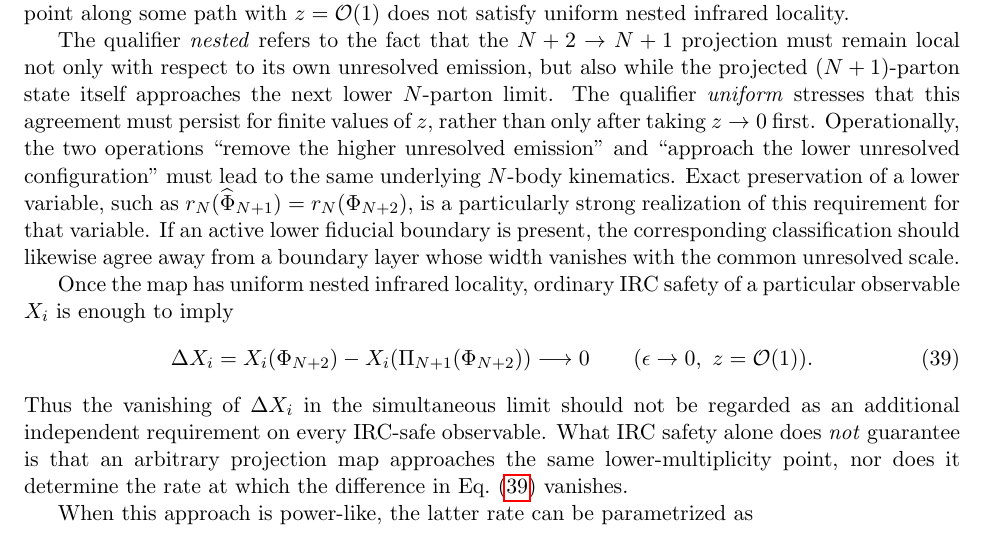
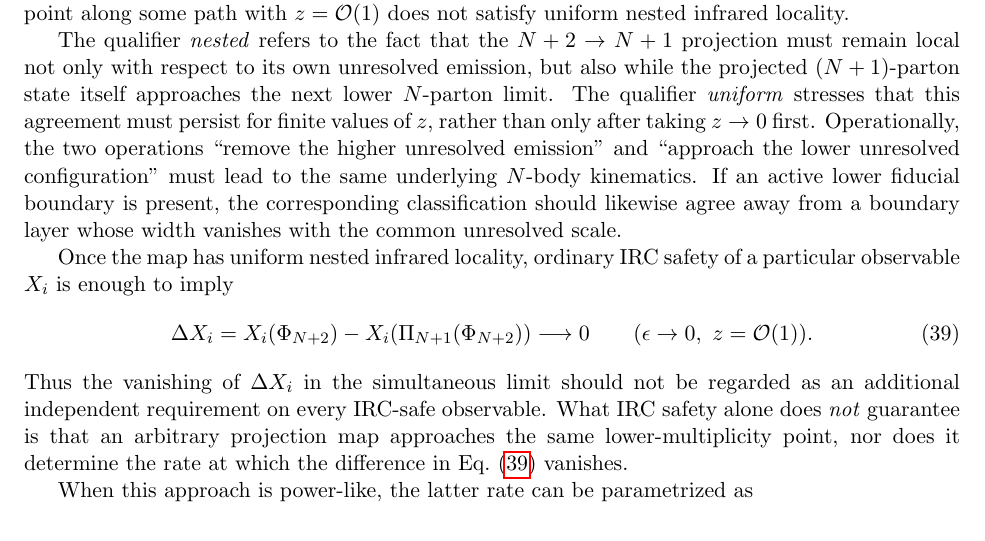
Before and after one commit to alioli/Geneva-Event-Definition, a LaTeX document (main.tex): part of page 9 of 17, cut so that both start at the same text. Compiled offline with pdfLaTeX.

Commit message:
Remove misleading rN locality example

```diff
--- a/main.tex
+++ b/main.tex
@@ -698,9 +698,7 @@ with respect to its own unresolved emission, but also while the projected \((N+1
 approaches the next lower \(N\)-parton limit. The qualifier \emph{uniform} stresses that this agreement must
 persist for finite values of \(z\), rather than only after taking \(z\to0\) first. Operationally, the two
 operations ``remove the higher unresolved emission'' and ``approach the lower unresolved configuration'' must
-lead to the same underlying \(N\)-body kinematics. Exact preservation of a lower variable, such as
-\(\rn(\widehat\Ph_{N+1})=\rn(\Ph_{N+2})\), is a particularly strong realization of this requirement for that
-variable. If an active lower fiducial boundary is present, the corresponding classification should likewise
+lead to the same underlying \(N\)-body kinematics. If an active lower fiducial boundary is present, the corresponding classification should likewise
 agree away from a boundary layer whose width vanishes with the common unresolved scale.
 
 Once the map has uniform nested infrared locality, ordinary IRC safety of a particular observable \(X_i\) is
```
